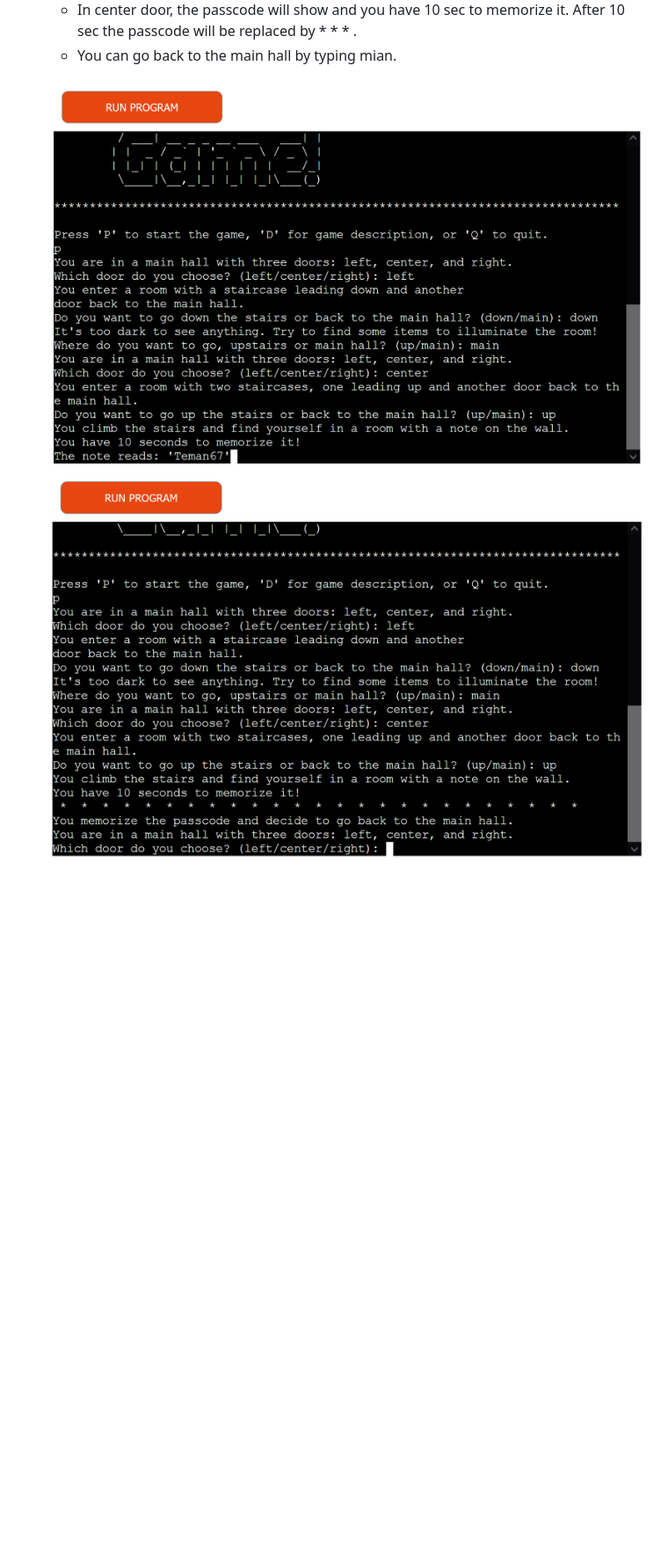
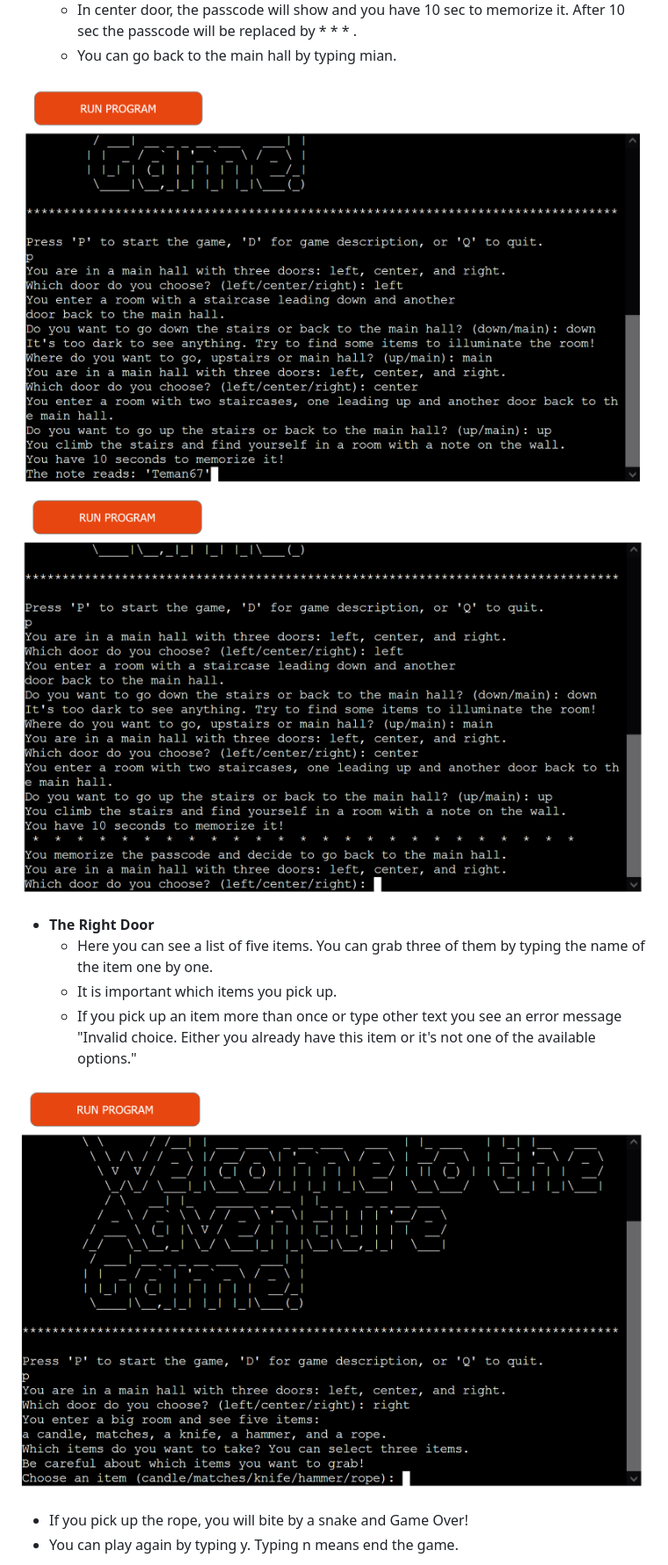
Before and after one commit to Code-Institute-Submissions/teman67-Project_3, a Markdown page: README.md, the part around the change printed below. Shown: that part at 88% size. Drawn GitHub-style; pictures changed too: readme/6.png (added); blank space fills up the shorter version.

Commit message:
add info for right door to readme

```diff
--- a/README.md
+++ b/README.md
@@ -46,5 +46,17 @@ The live link can be found here - <https://adventure-game-python-59a69fd7bf52.he
   - In center door, the passcode will show and you have 10 sec to memorize it. After 10 sec the passcode will be replaced by * * * .
   - You can go back to the main hall by typing mian.
 
-  ![Center Door; Show passcode](readme/4.png)
-  ![Center Door; Hidde passcode](readme/5.png)
+![Center Door; Show passcode](readme/4.png)
+![Center Door; Hidde passcode](readme/5.png)
+
+
+- __The Right Door__
+  - Here you can see a list of five items. You can grab three of them by typing the name of the item one by one.
+  - It is important which items you pick up.
+  - If you pick up an item more than once or type other text you see an error message "Invalid choice. Either you already have this item or it's not one of the available options."
+
+![Right Door](readme/6.png)
+
+  - If you pick up the rope, you will bite by a snake and Game Over!
+  - You can play again by typing y. Typing n means end the game.
+
```
Also changed, not shown: other parts of README.md (+10 -0 lines), readme/7.png (added), readme/8.png (added), readme/9.png (added).
